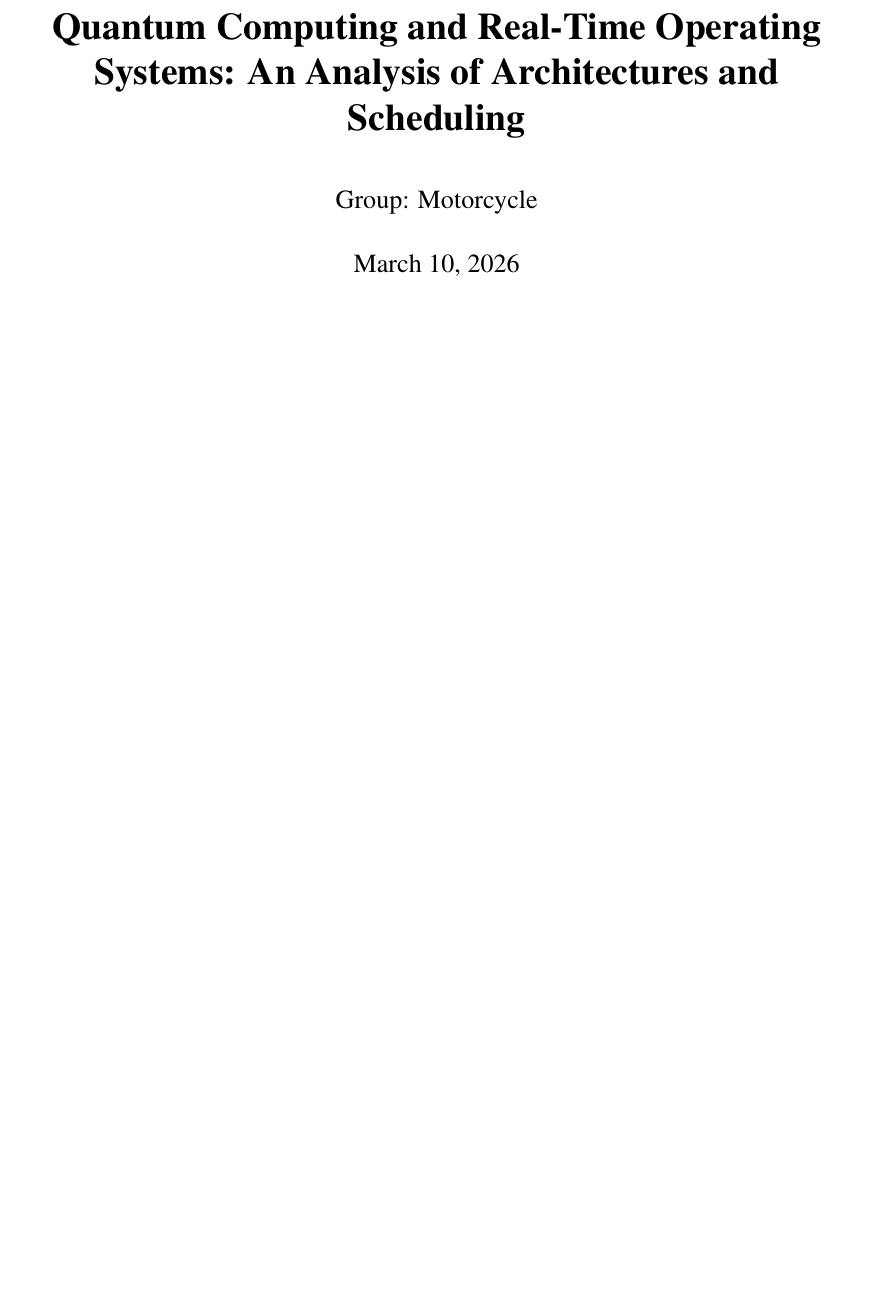
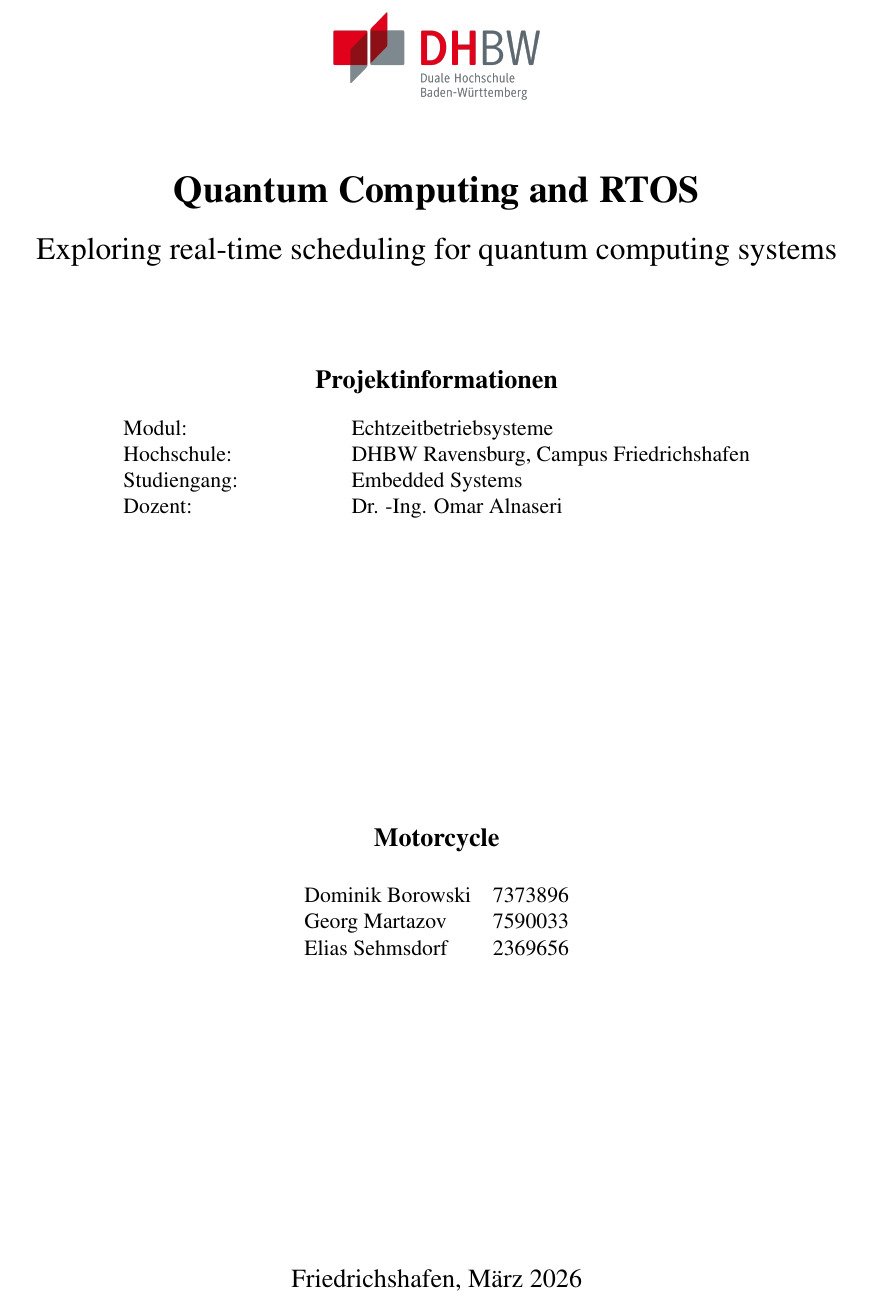
Before and after one commit to Elias-m-S/RTOS_Quantum_Computing, a LaTeX document (quantum_rtos_report.tex): part of page 1 of 7 before the commit and part of page 1 of 8 after it, cut so that both start at the same text, the shorter picture padded with empty space. Compiled offline with pdfLaTeX.

Commit message:
Final 2.0

```diff
--- a/quantum_rtos_report.tex
+++ b/quantum_rtos_report.tex
@@ -25,7 +25,49 @@
 
 \begin{document}
 
-\maketitle
+
+% --- Seitennummerierung: Römisch für Titelseite / Verzeichnisse ---
+\pagenumbering{Roman}
+
+% --- Titelseite ---
+\begin{titlepage}
+  \centering
+
+  % DHBW-Logo
+  \includegraphics[width=4cm]{imgs/logo_dhbw.png}\\[1.5cm]
+
+  % Titel
+  {\LARGE\bfseries Quantum Computing and RTOS}\\[0.5cm]
+  {\Large Exploring real-time scheduling for quantum computing systems}\\[2cm]
+
+  % Projektinformationen
+  {\large\bfseries Projektinformationen}\\[0.4cm]
+  \begin{tabular}{p{4cm}l}
+    Modul:       & Echtzeitbetriebsysteme \\
+    Hochschule:  & DHBW Ravensburg, Campus Friedrichshafen \\
+    Studiengang: & Embedded Systems \\
+    Dozent:    & Dr. -Ing. Omar Alnaseri \\
+  \end{tabular}
+
+  \vfill
+
+  % Autoren
+  {\large\bfseries Motorcycle}\\[0.6cm]
+  \begin{tabular}{ll}
+    {Dominik Borowski} & {7373896} \\
+    {Georg Martazov} & {7590033} \\
+    {Elias Sehmsdorf} & {2369656} \\
+  \end{tabular}
+
+  \vfill
+
+  % Datum
+  {\large Friedrichshafen, März~2026}
+\end{titlepage}
+
+% --- Arabische Seitennummerierung ab dem Inhalt ---
+\newpage
+\pagenumbering{arabic}
 
 \section{Introduction}
 Quantum computing represents a fundamentally new paradigm of computation
```
Also changed, not shown: imgs/logo_dhbw.png (added), quantum_rtos_report.bbl, quantum_rtos_report.pdf.
